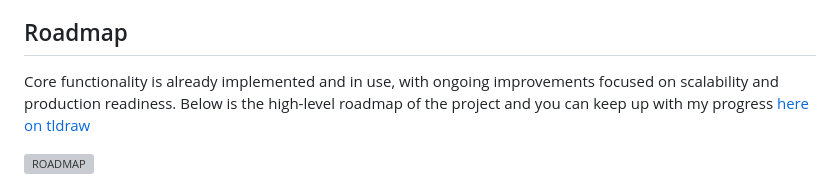
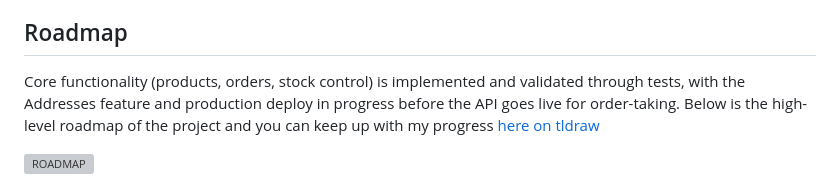
Before and after one commit to luccatrevisan/digital_menu, a Markdown page: README.md, the part around the change. Drawn GitHub-style; grey boxes are pictures that could not be loaded.

```diff
--- a/README.md
+++ b/README.md
@@ -17,7 +17,7 @@ The production deployment is currently offline. Now working on CI/CD, Docker and
 The static frontend (HTML/CSS/JS) that preceded this API is actively used in production, processing real weekly orders for the business. This Django/DRF backend is the next evolution of that system — it is deployed but not yet accepting live orders while the Addresses feature is finalized. Once complete, it will replace the current order flow.
 
 ## Roadmap
-Core functionality is already implemented and in use, with ongoing improvements focused on scalability and production readiness.
+Core functionality (products, orders, stock control) is implemented and validated through tests, with the Addresses feature and production deploy in progress before the API goes live for order-taking.
 Below is the high-level roadmap of the project and you can keep up with my progress [here on tldraw](https://www.tldraw.com/f/Y5b2nbWQnTV7kjM88x4iu?d=v-397.-238.2636.1299.page)
 
 ![ROADMAP](docs/img/updated-roadmap.png)
```
